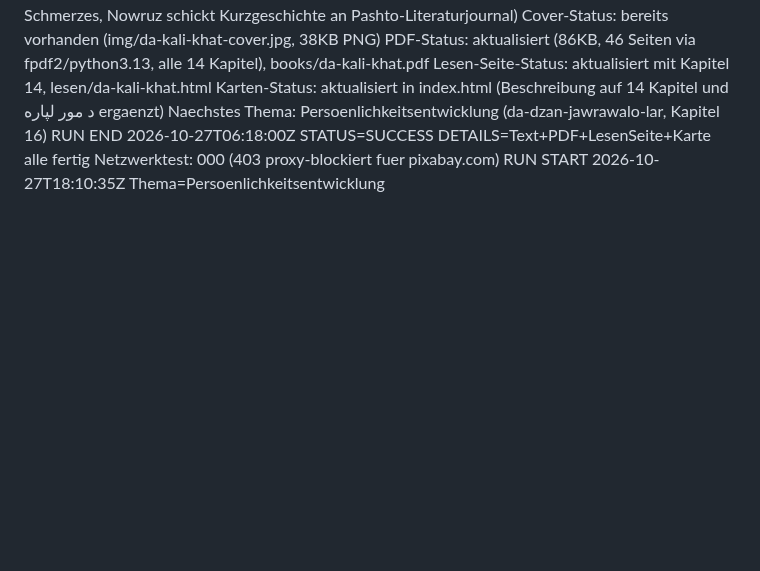
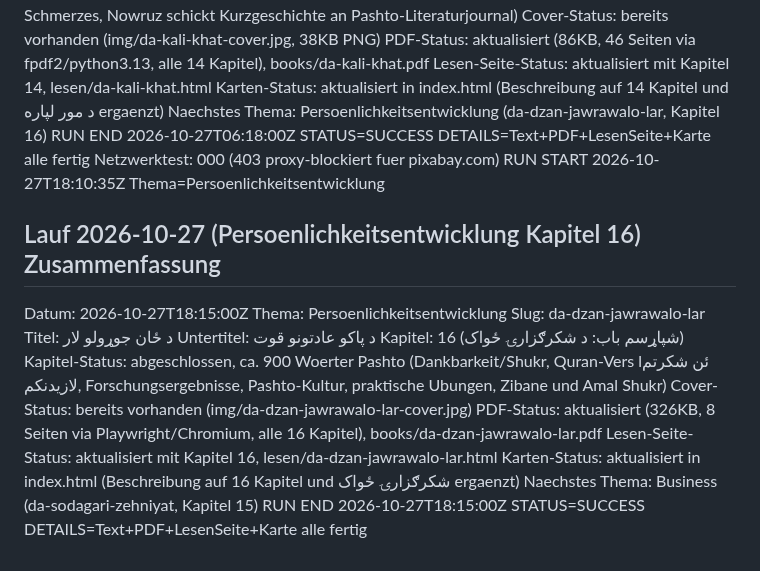
Before and after one commit to abdul12wahab/mogli-books, a Markdown page: .pipeline/STATE.md, the part around the change. Rendered like a GitHub page; blank space fills up the shorter version.

Commit message:
Status: Persoenlichkeitsentwicklung Lauf abgeschlossen
Co-Authored-By: Claude Sonnet 4.6 <noreply@anthropic.com>
Claude-Session: https://claude.ai/code/session_01XoH7eUtkf1xrpAEqzN5s41

```diff
--- a/.pipeline/STATE.md
+++ b/.pipeline/STATE.md
@@ -730,3 +730,18 @@ Naechstes Thema: Persoenlichkeitsentwicklung (da-dzan-jawrawalo-lar, Kapitel 16)
 RUN END 2026-10-27T06:18:00Z STATUS=SUCCESS DETAILS=Text+PDF+LesenSeite+Karte alle fertig
 Netzwerktest: 000 (403 proxy-blockiert fuer pixabay.com)
 RUN START 2026-10-27T18:10:35Z Thema=Persoenlichkeitsentwicklung
+
+## Lauf 2026-10-27 (Persoenlichkeitsentwicklung Kapitel 16) Zusammenfassung
+Datum: 2026-10-27T18:15:00Z
+Thema: Persoenlichkeitsentwicklung
+Slug: da-dzan-jawrawalo-lar
+Titel: د ځان جوړولو لار
+Untertitel: د پاکو عادتونو قوت
+Kapitel: 16 (شپاړسم باب: د شکرګزارۍ ځواک)
+Kapitel-Status: abgeschlossen, ca. 900 Woerter Pashto (Dankbarkeit/Shukr, Quran-Vers lئن شکرتم لازیدنکم, Forschungsergebnisse, Pashto-Kultur, praktische Ubungen, Zibane und Amal Shukr)
+Cover-Status: bereits vorhanden (img/da-dzan-jawrawalo-lar-cover.jpg)
+PDF-Status: aktualisiert (326KB, 8 Seiten via Playwright/Chromium, alle 16 Kapitel), books/da-dzan-jawrawalo-lar.pdf
+Lesen-Seite-Status: aktualisiert mit Kapitel 16, lesen/da-dzan-jawrawalo-lar.html
+Karten-Status: aktualisiert in index.html (Beschreibung auf 16 Kapitel und شکرګزارۍ ځواک ergaenzt)
+Naechstes Thema: Business (da-sodagari-zehniyat, Kapitel 15)
+RUN END 2026-10-27T18:15:00Z STATUS=SUCCESS DETAILS=Text+PDF+LesenSeite+Karte alle fertig
```
